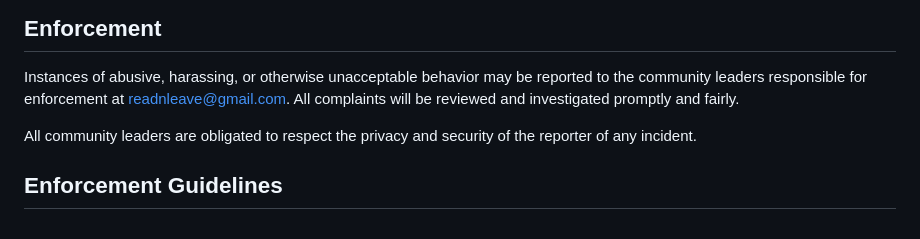
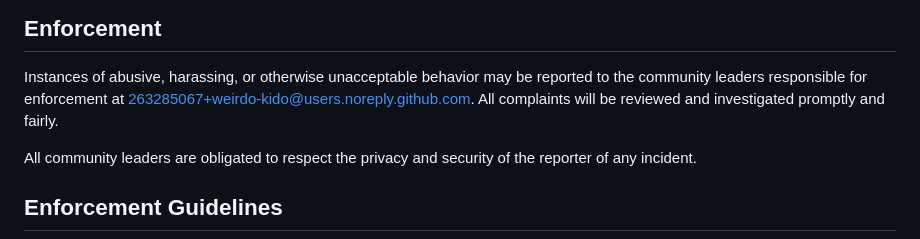
Before and after one commit to weirdo-kido/Spoon, a Markdown page: CODE_OF_CONDUCT.md, the part around the change. GitHub-like rendering.

```diff
--- a/CODE_OF_CONDUCT.md
+++ b/CODE_OF_CONDUCT.md
@@ -60,7 +60,7 @@ representative at an online or offline event.
 
 Instances of abusive, harassing, or otherwise unacceptable behavior may be
 reported to the community leaders responsible for enforcement at
-readnleave@gmail.com.
+263285067+weirdo-kido@users.noreply.github.com.
 All complaints will be reviewed and investigated promptly and fairly.
 
 All community leaders are obligated to respect the privacy and security of the
```
